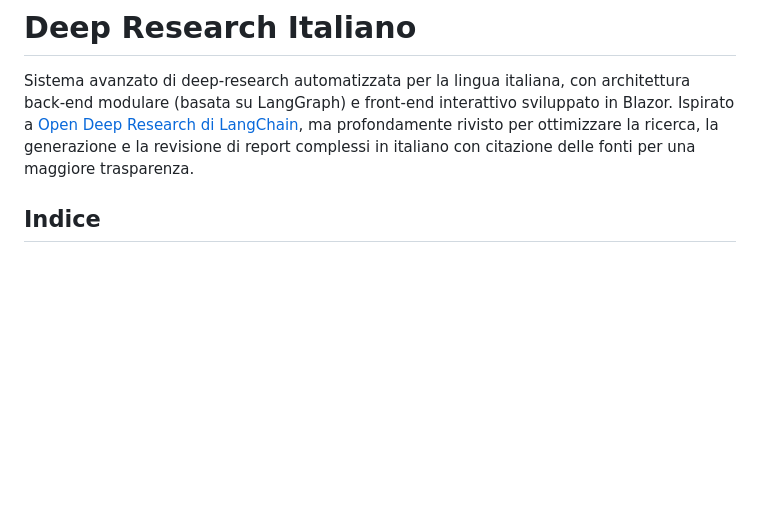
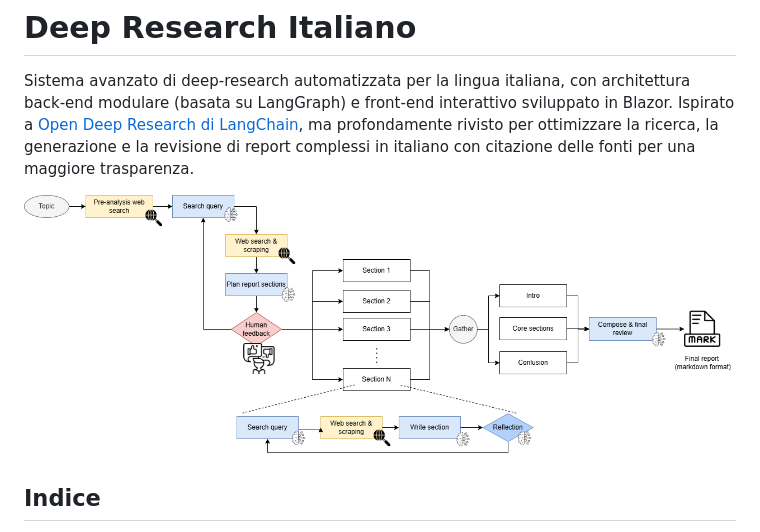
Before and after one commit to bullmount/DeepReport, a Markdown page: README.md, the part around the change. Drawn GitHub-style; blank space fills up the shorter version.

```diff
--- a/README.md
+++ b/README.md
@@ -1,6 +1,8 @@
 # Deep Research Italiano
 
 Sistema avanzato di deep-research automatizzata per la lingua italiana, con architettura back-end modulare (basata su LangGraph) e front-end interattivo sviluppato in Blazor. Ispirato a [Open Deep Research di LangChain](https://github.com/langchain-ai/open_deep_research), ma profondamente rivisto per ottimizzare la ricerca, la generazione e la revisione di report complessi in italiano con citazione delle fonti per una maggiore trasparenza.
+
+![Schema del sistema di deep research](Ita_deep_research.png)
 
 ## Indice
 
```
